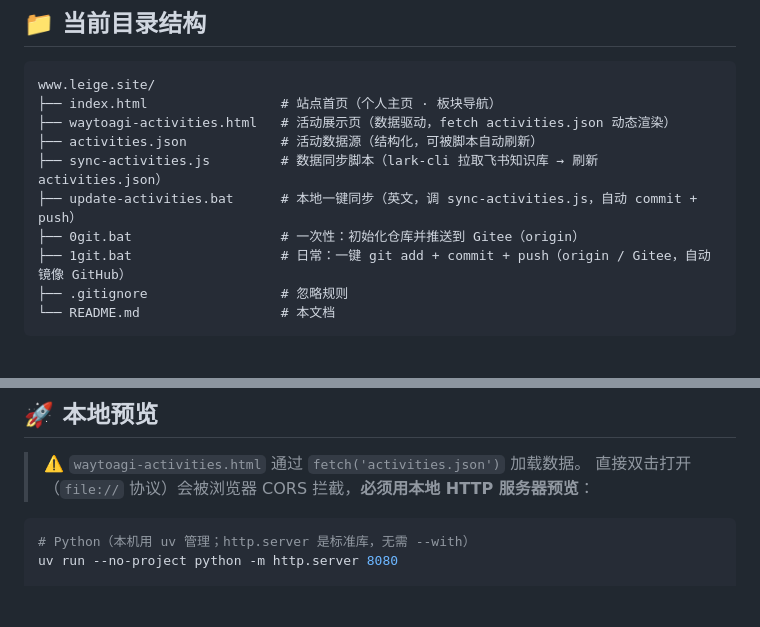
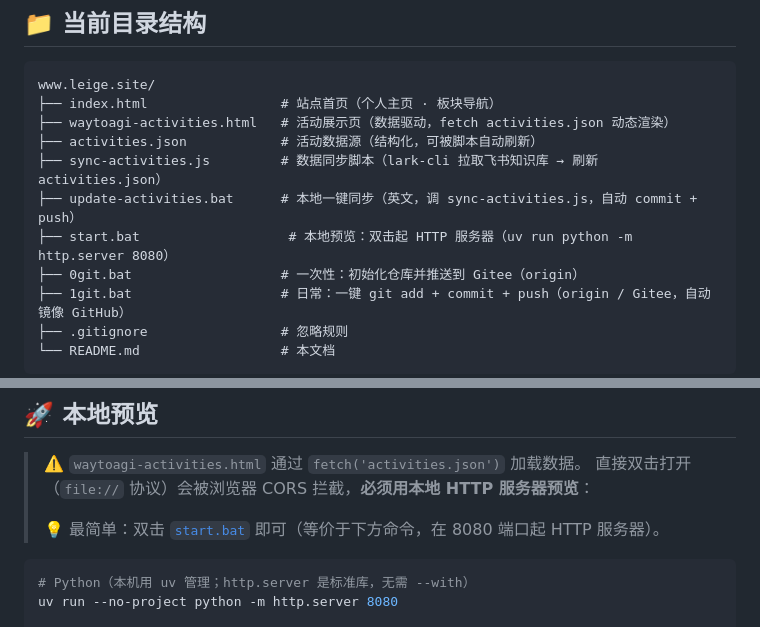
Before and after one commit to jsy96/self, a Markdown page: README.md, 2 parts joined by grey strips. Rendered like a GitHub page; blank space fills up the shorter version.

Commit message:
Auto commit at 2026-08-07_16-58-29

````diff
--- a/README.md
+++ b/README.md
@@ -21,6 +21,7 @@ www.leige.site/
 ├── activities.json            # 活动数据源（结构化，可被脚本自动刷新）
 ├── sync-activities.js         # 数据同步脚本（lark-cli 拉取飞书知识库 → 刷新 activities.json）
 ├── update-activities.bat      # 本地一键同步（英文，调 sync-activities.js，自动 commit + push）
+├── start.bat                   # 本地预览：双击起 HTTP 服务器（uv run python -m http.server 8080）
 ├── 0git.bat                   # 一次性：初始化仓库并推送到 Gitee（origin）
 ├── 1git.bat                   # 日常：一键 git add + commit + push（origin / Gitee，自动镜像 GitHub）
 ├── .gitignore                 # 忽略规则
@@ -68,6 +69,8 @@ www.leige.site/
 
 > ⚠️ `waytoagi-activities.html` 通过 `fetch('activities.json')` 加载数据。
 > 直接双击打开（`file://` 协议）会被浏览器 CORS 拦截，**必须用本地 HTTP 服务器预览**：
+>
+> 💡 最简单：双击 [`start.bat`](start.bat) 即可（等价于下方命令，在 8080 端口起 HTTP 服务器）。
 
 ```bash
 # Python（本机用 uv 管理；http.server 是标准库，无需 --with）
````
